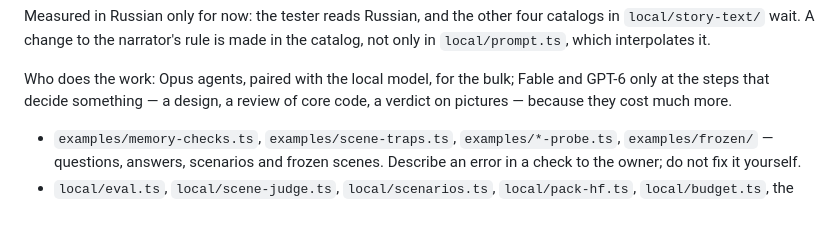
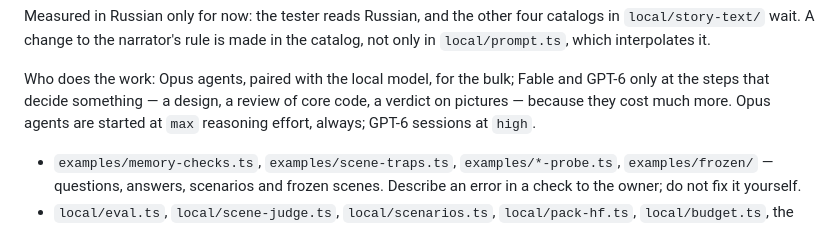
Before and after one commit to jointsome0-lgtm/simple-story-chat, a Markdown page: docs/improve-loop.md, the part around the change. GitHub-like rendering.

```diff
--- a/docs/improve-loop.md
+++ b/docs/improve-loop.md
@@ -36,6 +36,7 @@ A change to the narrator's rule is made in the catalog, not only in `local/promp
 
 Who does the work: Opus agents, paired with the local model, for the bulk; Fable and GPT-6 only at the steps that
 decide something — a design, a review of core code, a verdict on pictures — because they cost much more.
+Opus agents are started at `max` reasoning effort, always; GPT-6 sessions at `high`.
 
 - `examples/memory-checks.ts`, `examples/scene-traps.ts`, `examples/*-probe.ts`, `examples/frozen/` — questions, answers, scenarios and frozen scenes. Describe an error in a check to the owner; do not fix it yourself.
 - `local/eval.ts`, `local/scene-judge.ts`, `local/scenarios.ts`, `local/pack-hf.ts`, `local/budget.ts`, the judge model, the limit values in `.env.eval` — the eval and the safety guard.
```
Also changed, not shown: AGENTS.md (+3 -0 lines).
